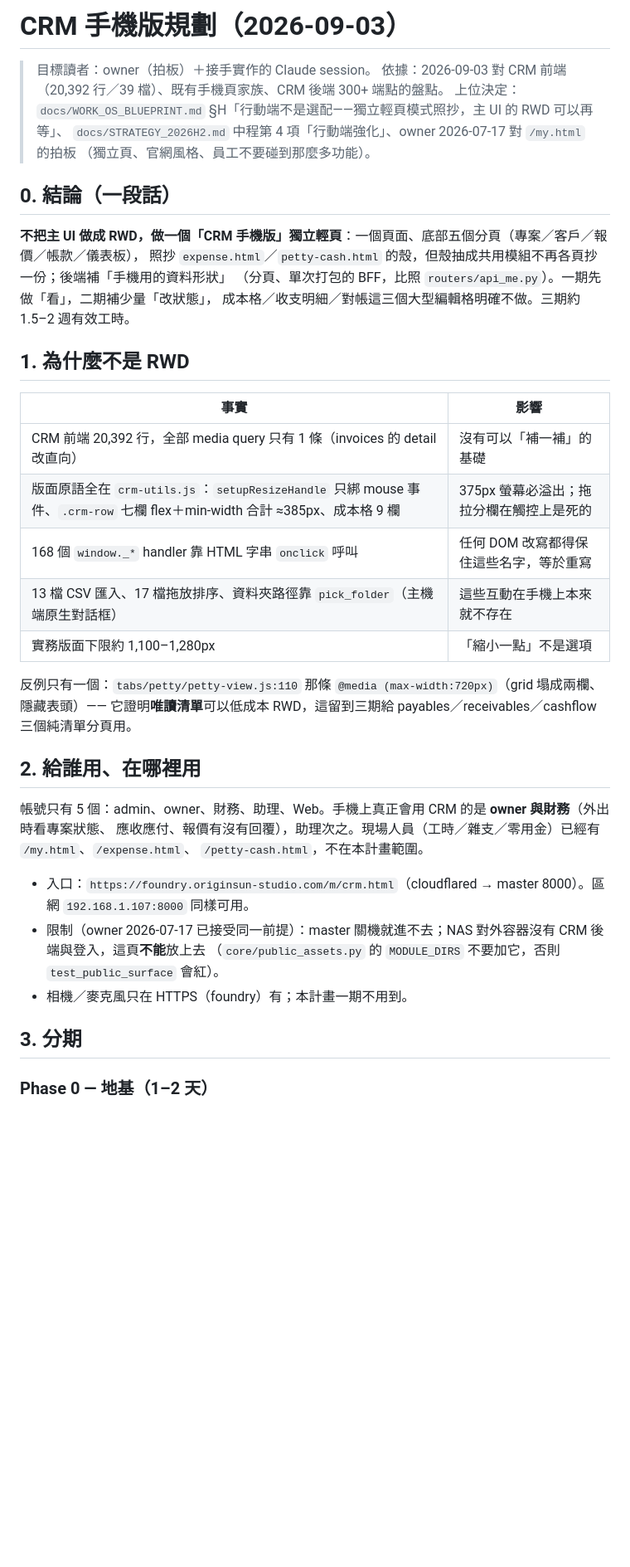
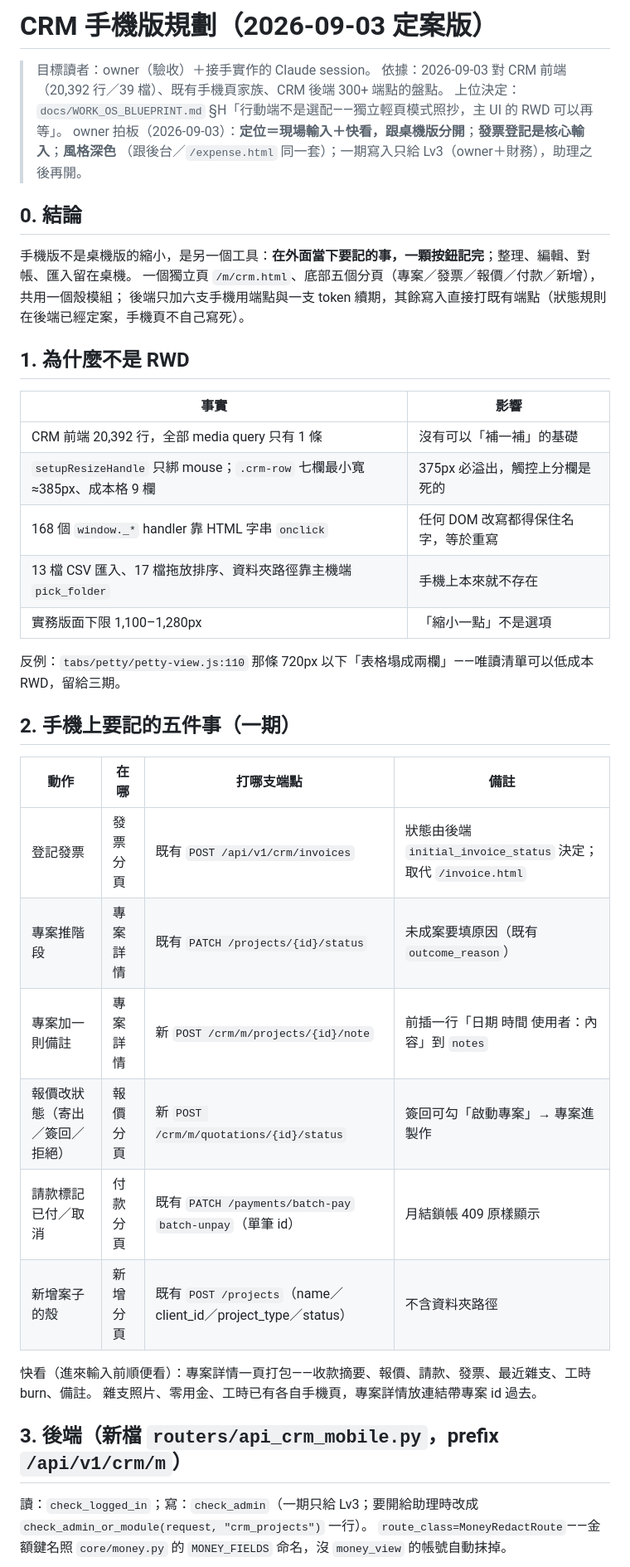
Before and after one commit to denniswang0513-del/Originsun-Media-Guard, a Markdown page: docs/CRM_MOBILE_PLAN.md, the part around one of its changes. Shown at 83% size. GitHub-like rendering; blank space fills up the shorter version.

Commit message:
docs: CRM 手機版規劃定案版 —— 現場輸入＋快看、深色、發票為核心輸入、六支 BFF 契約
Co-Authored-By: Claude Fable 5.1 <noreply@anthropic.com>
Claude-Session: https://claude.ai/code/session_01B7LAqZDXJB3ZtTn7y6xgXB

```diff
--- a/docs/CRM_MOBILE_PLAN.md
+++ b/docs/CRM_MOBILE_PLAN.md
@@ -1,43 +1,45 @@
-# CRM 手機版規劃（2026-09-03）
+# CRM 手機版規劃（2026-09-03 定案版）
 
-> 目標讀者：owner（拍板）＋接手實作的 Claude session。
+> 目標讀者：owner（驗收）＋接手實作的 Claude session。
 > 依據：2026-09-03 對 CRM 前端（20,392 行／39 檔）、既有手機頁家族、CRM 後端 300+ 端點的盤點。
-> 上位決定：`docs/WORK_OS_BLUEPRINT.md` §H「行動端不是選配——獨立輕頁模式照抄，主 UI 的 RWD 可以再等」、
-> `docs/STRATEGY_2026H2.md` 中程第 4 項「行動端強化」、owner 2026-07-17 對 `/my.html` 的拍板
-> （獨立頁、官網風格、員工不要碰到那麼多功能）。
+> 上位決定：`docs/WORK_OS_BLUEPRINT.md` §H「行動端不是選配——獨立輕頁模式照抄，主 UI 的 RWD 可以再等」。
+> owner 拍板（2026-09-03）：**定位＝現場輸入＋快看，跟桌機版分開**；**發票登記是核心輸入**；**風格深色**
+> （跟後台／`/expense.html` 同一套）；一期寫入只給 Lv3（owner＋財務），助理之後再開。
 
-## 0. 結論（一段話）
+## 0. 結論
 
-**不把主 UI 做成 RWD，做一個「CRM 手機版」獨立輕頁**：一個頁面、底部五個分頁（專案／客戶／報價／帳款／儀表板），
-照抄 `expense.html`／`petty-cash.html` 的殼，但殼抽成共用模組不再各頁抄一份；後端補「手機用的資料形狀」
-（分頁、單次打包的 BFF，比照 `routers/api_me.py`）。一期先做「看」，二期補少量「改狀態」，
-成本格／收支明細／對帳這三個大型編輯格明確不做。三期約 1.5–2 週有效工時。
+手機版不是桌機版的縮小，是另一個工具：**在外面當下要記的事，一顆按鈕記完**；整理、編輯、對帳、匯入留在桌機。
+一個獨立頁 `/m/crm.html`、底部五個分頁（專案／發票／報價／付款／新增），共用一個殼模組；
+後端只加六支手機用端點與一支 token 續期，其餘寫入直接打既有端點（狀態規則在後端已經定案，手機頁不自己寫死）。
 
 ## 1. 為什麼不是 RWD
 
 | 事實 | 影響 |
 |---|---|
-| CRM 前端 20,392 行，全部 media query 只有 1 條（invoices 的 detail 改直向） | 沒有可以「補一補」的基礎 |
-| 版面原語全在 `crm-utils.js`：`setupResizeHandle` 只綁 mouse 事件、`.crm-row` 七欄 flex＋min-width 合計 ≈385px、成本格 9 欄 | 375px 螢幕必溢出；拖拉分欄在觸控上是死的 |
-| 168 個 `window._*` handler 靠 HTML 字串 `onclick` 呼叫 | 任何 DOM 改寫都得保住這些名字，等於重寫 |
-| 13 檔 CSV 匯入、17 檔拖放排序、資料夾路徑靠 `pick_folder`（主機端原生對話框） | 這些互動在手機上本來就不存在 |
-| 實務版面下限約 1,100–1,280px | 「縮小一點」不是選項 |
+| CRM 前端 20,392 行，全部 media query 只有 1 條 | 沒有可以「補一補」的基礎 |
+| `setupResizeHandle` 只綁 mouse；`.crm-row` 七欄最小寬 ≈385px、成本格 9 欄 | 375px 必溢出，觸控上分欄是死的 |
+| 168 個 `window._*` handler 靠 HTML 字串 `onclick` | 任何 DOM 改寫都得保住名字，等於重寫 |
+| 13 檔 CSV 匯入、17 檔拖放排序、資料夾路徑靠主機端 `pick_folder` | 手機上本來就不存在 |
+| 實務版面下限 1,100–1,280px | 「縮小一點」不是選項 |
 
-反例只有一個：`tabs/petty/petty-view.js:110` 那條 `@media (max-width:720px)`（grid 塌成兩欄、隱藏表頭）——
-它證明**唯讀清單**可以低成本 RWD，這留到三期給 payables／receivables／cashflow 三個純清單分頁用。
+反例：`tabs/petty/petty-view.js:110` 那條 720px 以下「表格塌成兩欄」——唯讀清單可以低成本 RWD，留給三期。
 
-## 2. 給誰用、在哪裡用
+## 2. 手機上要記的五件事（一期）
 
-帳號只有 5 個：admin、owner、財務、助理、Web。手機上真正會用 CRM 的是 **owner 與財務**（外出時看專案狀態、
-應收應付、報價有沒有回覆），助理次之。現場人員（工時／雜支／零用金）已經有 `/my.html`、`/expense.html`、
-`/petty-cash.html`，不在本計畫範圍。
+| 動作 | 在哪 | 打哪支端點 | 備註 |
+|---|---|---|---|
+| 登記發票 | 發票分頁 | 既有 `POST /api/v1/crm/invoices` | 狀態由後端 `initial_invoice_status` 決定；取代 `/invoice.html` |
+| 專案推階段 | 專案詳情 | 既有 `PATCH /projects/{id}/status` | 未成案要填原因（既有 `outcome_reason`） |
+| 專案加一則備註 | 專案詳情 | 新 `POST /crm/m/projects/{id}/note` | 前插一行「日期 時間 使用者：內容」到 `notes` |
+| 報價改狀態（寄出／簽回／拒絕） | 報價分頁 | 新 `POST /crm/m/quotations/{id}/status` | 簽回可勾「啟動專案」→ 專案進製作 |
+| 請款標記已付／取消 | 付款分頁 | 既有 `PATCH /payments/batch-pay` `batch-unpay`（單筆 id） | 月結鎖帳 409 原樣顯示 |
+| 新增案子的殼 | 新增分頁 | 既有 `POST /projects`（name／client_id／project_type／status） | 不含資料夾路徑 |
 
-- 入口：`https://foundry.originsun-studio.com/m/crm.html`（cloudflared → master 8000）。區網 `192.168.1.107:8000` 同樣可用。
-- 限制（owner 2026-07-17 已接受同一前提）：master 關機就進不去；NAS 對外容器沒有 CRM 後端與登入，這頁**不能**放上去
-  （`core/public_assets.py` 的 `MODULE_DIRS` 不要加它，否則 `test_public_surface` 會紅）。
-- 相機／麥克風只在 HTTPS（foundry）有；本計畫一期不用到。
+快看（進來輸入前順便看）：專案詳情一頁打包——收款摘要、報價、請款、發票、最近雜支、工時 burn、備註。
+雜支照片、零用金、工時已有各自手機頁，專案詳情放連結帶專案 id 過去。
 
-## 3. 分期
+## 3. 後端（新檔 `routers/api_crm_mobile.py`，prefix `/api/v1/crm/m`）
 
-### Phase 0 — 地基（1–2 天）
+讀：`check_logged_in`；寫：`check_admin`（一期只給 Lv3；要開給助理時改成 `check_admin_or_module(request, "crm_projects")` 一行）。
+`route_class=MoneyRedactRoute`——金額鍵名照 `core/money.py` 的 `MONEY_FIELDS` 命名，沒 `money_view` 的帳號自動抹掉。
 
```
Also changed, not shown: other parts of docs/CRM_MOBILE_PLAN.md (+33 -80 lines).
